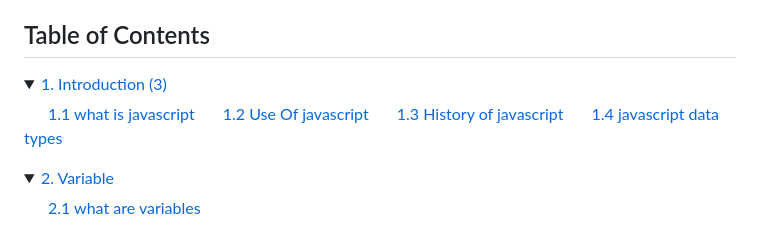
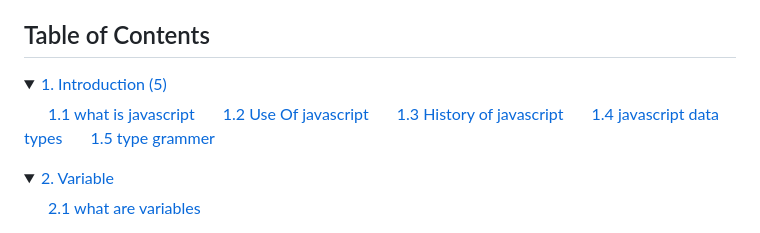
Before and after one commit to pvm-77/explainJS, a Markdown page: README.md, the part around one of its changes. Rendered like a GitHub page; folded sections open.

```diff
--- a/README.md
+++ b/README.md
@@ -16,13 +16,14 @@
 
 <details>
   <summary>
-    <a href="#1-introduction">1. Introduction (3)</a>
+    <a href="#1-introduction">1. Introduction (5)</a>
   </summary>
 
   &emsp;&emsp;[1.1 what is javascript](#-11-what-is-javascript)</br>
   &emsp;&emsp;[1.2 Use Of javascript](#-12-use-of-javascript)</br>
   &emsp;&emsp;[1.3 History of javascript](#-13-history-of-javascript)</br>
-  &emsp;&emsp;[1.4 javascript data types](#-14-javascript-data-types)
+  &emsp;&emsp;[1.4 javascript data types](#-14-javascript-data-types)</br>
+  &emsp;&emsp;[1.5 type grammer ](#-15-type-grammer)
 
 </details>
 
```
Also changed, not shown: other parts of README.md (+47 -0 lines).
